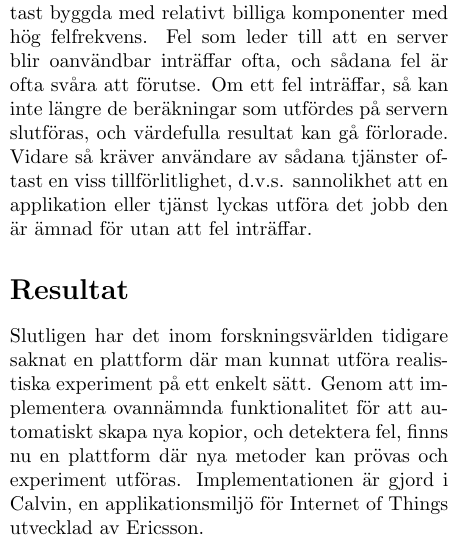
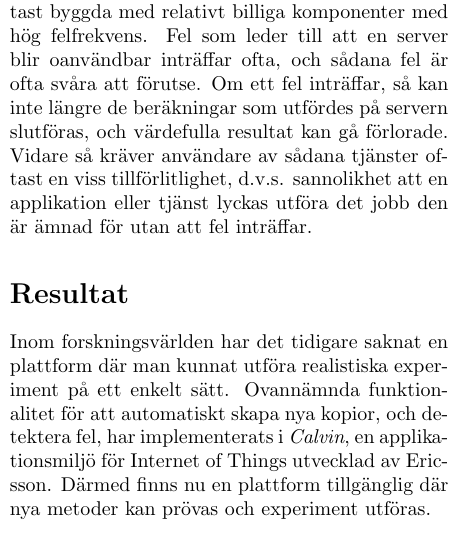
Before and after one commit to PStahl/master_thesis, a LaTeX document (Popular scientific article/article.tex): part of one column of the page, cut so that both start at the same text. Compiled offline with pdfLaTeX.

Commit message:
update result

```diff
--- a/Popular scientific article/article.tex
+++ b/Popular scientific article/article.tex
@@ -30,7 +30,7 @@ Med flera identiska kopior som utför exakt samma uppgift, så ökar tillförlit
 Intresset för applikationer och tjänster som kör i molnet har vuxit explosionsartat det senaste decenniet. Molnet är en bred term och används för att beskriva distribuerade kluster av servrar på vilka applikation och tjänster körs. Dessa servrar är oftast byggda med relativt billiga komponenter med hög felfrekvens. Fel som leder till att en server blir oanvändbar inträffar ofta, och sådana fel är ofta svåra att förutse. Om ett fel inträffar, så kan inte längre de beräkningar som utfördes på servern slutföras, och värdefulla resultat kan gå förlorade. Vidare så kräver användare av sådana tjänster oftast en viss tillförlitlighet, d.v.s. sannolikhet att en applikation eller tjänst lyckas utföra det jobb den är ämnad för utan att fel inträffar.
 
 \section*{Resultat}
-Slutligen har det inom forskningsvärlden tidigare saknat en plattform där man kunnat utföra realistiska experiment på ett enkelt sätt. Genom att implementera ovannämnda funktionalitet för att automatiskt skapa nya kopior, och detektera fel, finns nu en plattform där nya metoder kan prövas och experiment utföras. Implementationen är gjord i Calvin, en applikationsmiljö för Internet of Things utvecklad av Ericsson.
+Inom forskningsvärlden har det tidigare saknat en plattform där man kunnat utföra realistiska experiment på ett enkelt sätt. Ovannämnda funktionalitet för att automatiskt skapa nya kopior, och detektera fel, har implementerats i \emph{Calvin}, en applikationsmiljö för Internet of Things utvecklad av Ericsson. Därmed finns nu en plattform tillgänglig där nya metoder kan prövas och experiment utföras.
 
 \end{multicols}
 
```
